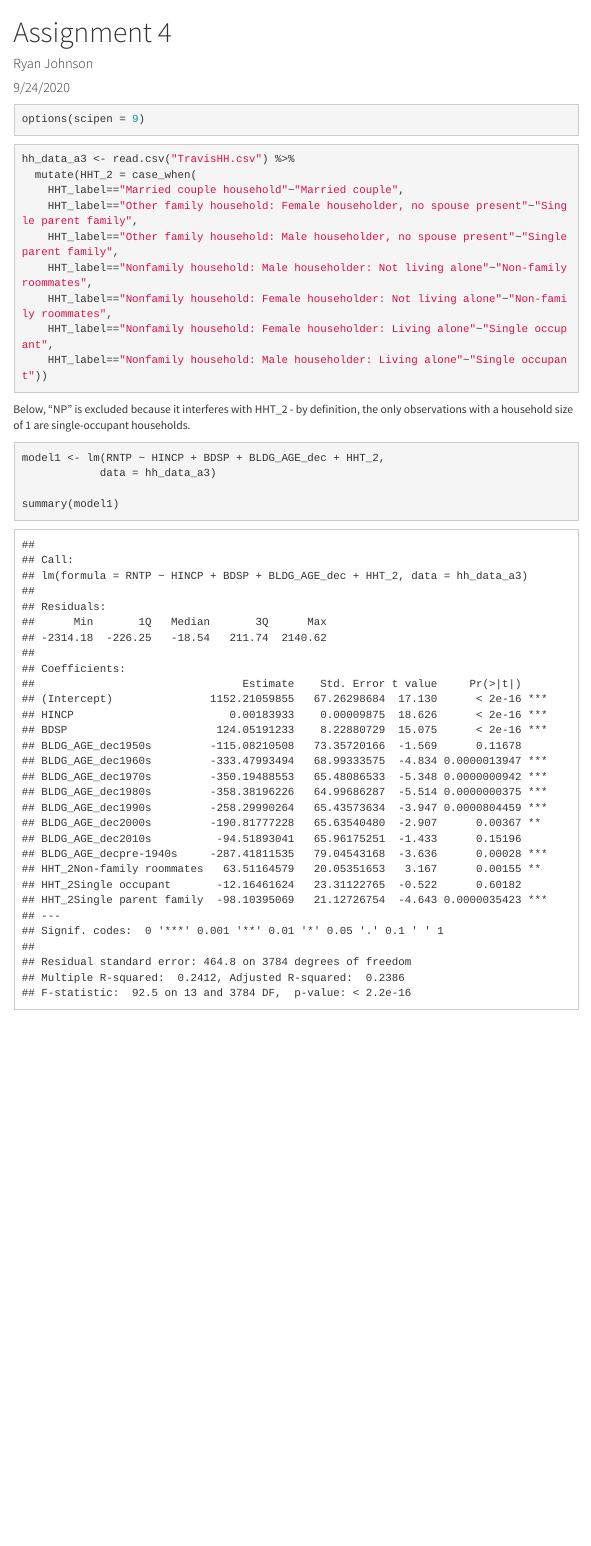
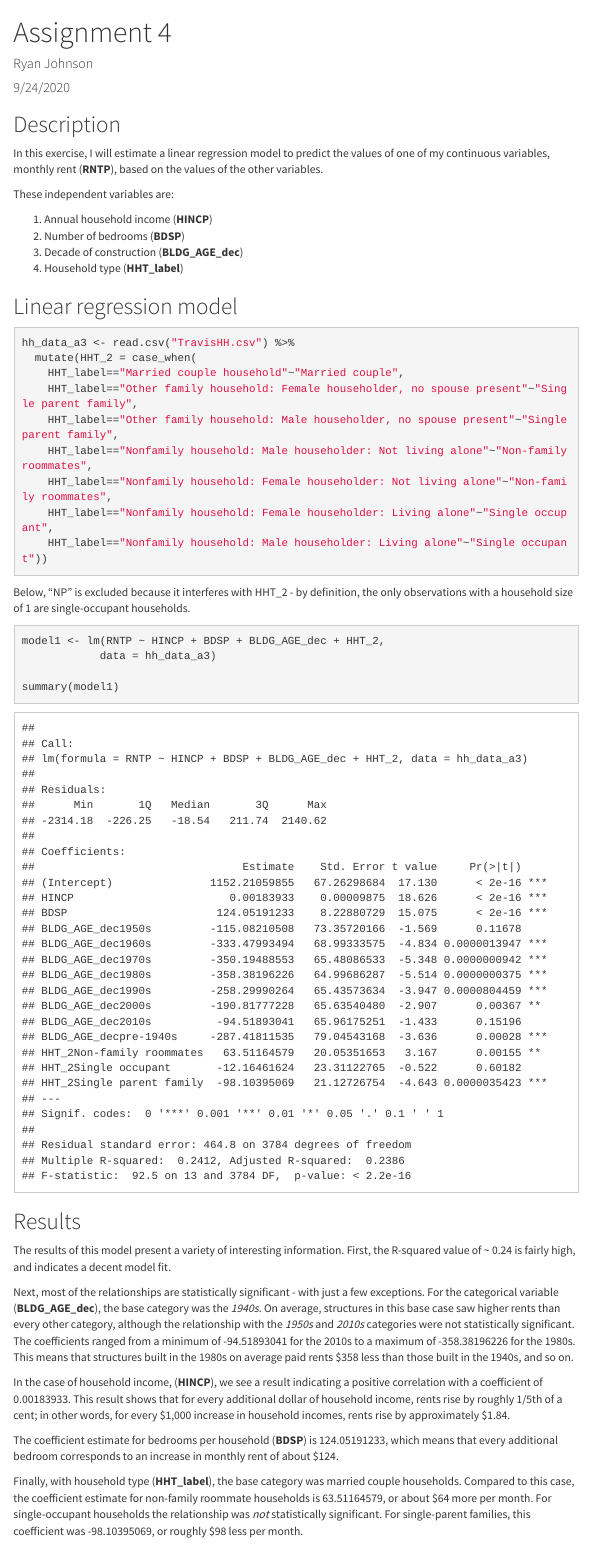
Before and after one commit to SES-5215-F2020/rjohnson-quant, an R Markdown document (Assignment4Quant.Rmd): the page in a window 1100 px wide, from its top. The pictures show the output file Assignment4Quant.html that the author committed with the source, opened offline; menus at the side of the page are left out.

Commit message:
final 10_4

````diff
--- a/Assignment4Quant.Rmd
+++ b/Assignment4Quant.Rmd
@@ -10,14 +10,27 @@ output:
     theme: cosmo
 ---
 
+## Description
+
+In this exercise, I will estimate a linear regression model to predict the values of one of my continuous variables, monthly rent (__RNTP__), based on the values of the other variables.
+
+These independent variables are:
+
+1. Annual household income (__HINCP__)
+2. Number of bedrooms (__BDSP__)
+3. Decade of construction (__BLDG_AGE_dec__)
+4. Household type (__HHT_label__)
+
 ```{r data import libraries, message = FALSE, include=FALSE}
 library(ggplot2)
 library(tidyverse)
 ```
 
-```{r sci notation, message=FALSE}
+```{r sci notation, message=FALSE, include=FALSE}
 options(scipen = 9)
 ```
+
+## Linear regression model
 
 ``` {r load data, message=FALSE}
 hh_data_a3 <- read.csv("TravisHH.csv") %>%
@@ -39,3 +52,15 @@ model1 <- lm(RNTP ~ HINCP + BDSP + BLDG_AGE_dec + HHT_2,
 
 summary(model1)
 ```
+
+## Results
+
+The results of this model present a variety of interesting information. First, the R-squared value of ~ 0.24 is fairly high, and indicates a decent model fit.
+
+Next, most of the relationships are statistically significant - with just a few exceptions. For the categorical variable (__BLDG_AGE_dec__), the base category was the _1940s_. On average, structures in this base case saw higher rents than every other category, although the relationship with the _1950s_ and _2010s_ categories were not statistically significant. The coefficients ranged from a minimum of -94.51893041 for the 2010s to a maximum of -358.38196226 for the 1980s. This means that structures built in the 1980s on average paid rents $358 less than those built in the 1940s, and so on.
+
+In the case of household income, (__HINCP__), we see a result indicating a positive correlation with a coefficient of 0.00183933. This result shows that for every additional dollar of household income, rents rise by roughly 1/5th of a cent; in other words, for every $1,000 increase in household incomes, rents rise by approximately $1.84.
+
+The coefficient estimate for bedrooms per household (__BDSP__) is 124.05191233, which means that every additional bedroom corresponds to an increase in monthly rent of about $124.
+
+Finally, with household type (__HHT_label__), the base category was married couple households. Compared to this case, the coefficient estimate for non-family roommate households is 63.51164579, or about $64 more per month. For single-occupant households the relationship was _not_ statistically significant. For single-parent families, this coefficient was -98.10395069, or roughly $98 less per month.
````
Also changed, not shown: Assignment4Quant.html.
